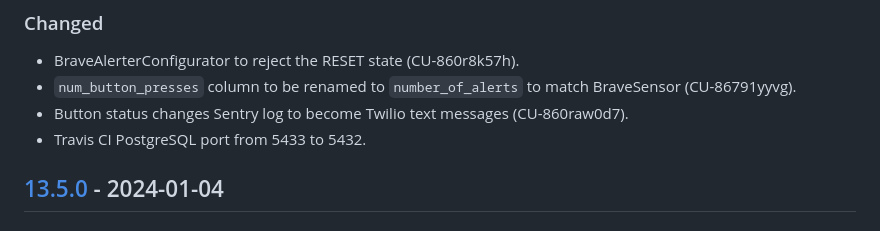
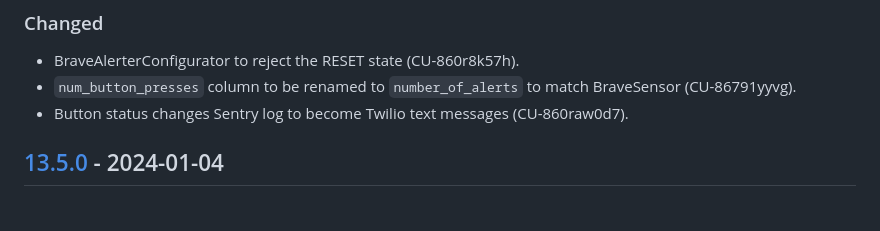
Before and after one commit to bravetechnologycoop/BraveButtons, a Markdown page: CHANGELOG.md, the part around the change. GitHub-like rendering.

Commit message:
Remove mention of updating Travis' PG port

```diff
--- a/CHANGELOG.md
+++ b/CHANGELOG.md
@@ -27,7 +27,6 @@ the code was deployed.
 - BraveAlerterConfigurator to reject the RESET state (CU-860r8k57h).
 - `num_button_presses` column to be renamed to `number_of_alerts` to match BraveSensor (CU-86791yyvg).
 - Button status changes Sentry log to become Twilio text messages (CU-860raw0d7).
-- Travis CI PostgreSQL port from 5433 to 5432.
 
 ## [13.5.0] - 2024-01-04
 
```
